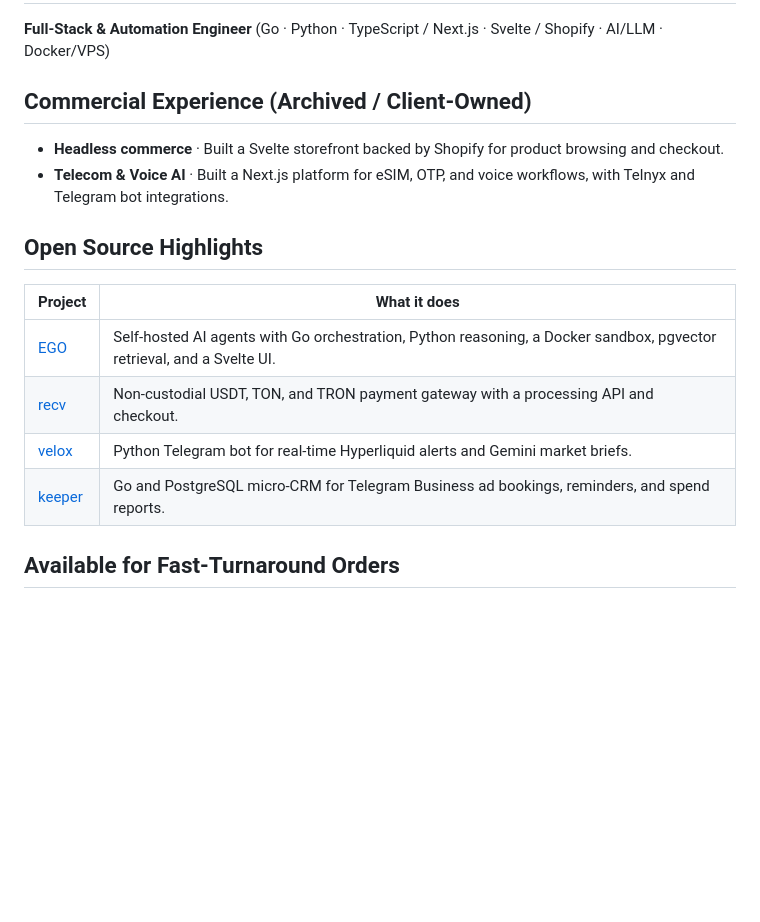
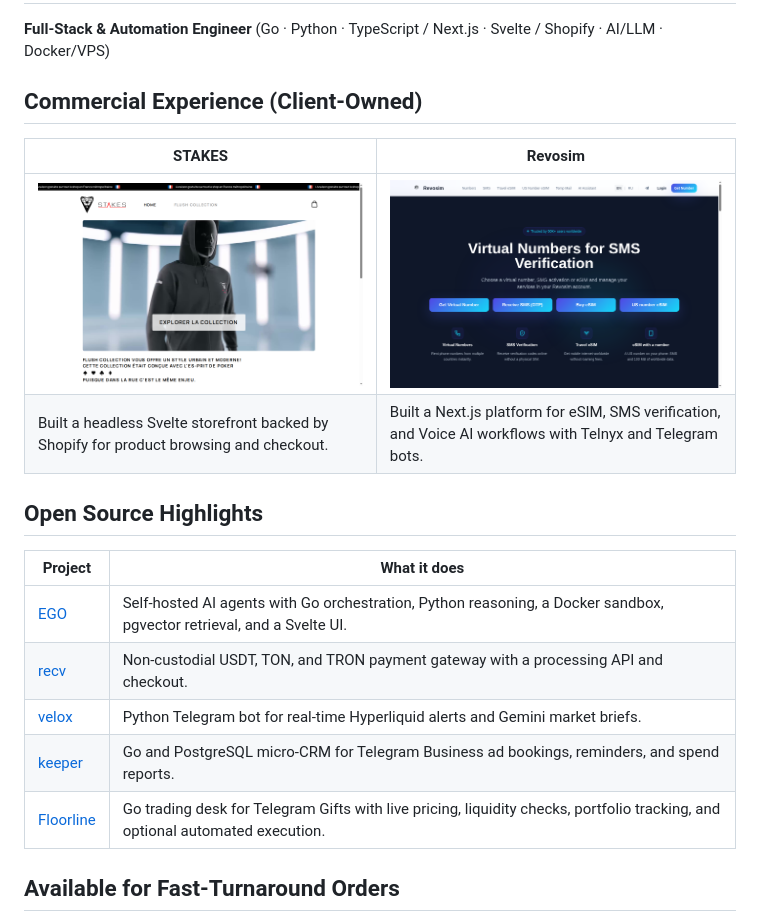
Before and after one commit to qzbxw/qzbxw, a Markdown page: README.md, the part around the change. Rendered like a GitHub page; pictures changed too: assets/revosim.png (added), assets/stylethatkills.png (added); blank space fills up the shorter version.

Commit message:
Show client work and Floorline on the profile

```diff
--- a/README.md
+++ b/README.md
@@ -2,10 +2,12 @@
 
 **Full-Stack & Automation Engineer** (Go · Python · TypeScript / Next.js · Svelte / Shopify · AI/LLM · Docker/VPS)
 
-## Commercial Experience (Archived / Client-Owned)
+## Commercial Experience (Client-Owned)
 
-- **Headless commerce** · Built a Svelte storefront backed by Shopify for product browsing and checkout.
-- **Telecom & Voice AI** · Built a Next.js platform for eSIM, OTP, and voice workflows, with Telnyx and Telegram bot integrations.
+| STAKES | Revosim |
+| --- | --- |
+| [![STAKES fashion storefront and Flush Collection](assets/stylethatkills.png)](https://www.stylethatkills.com/) | [![Revosim homepage for virtual numbers, SMS and eSIM](assets/revosim.png)](https://revosim.app/) |
+| Built a headless Svelte storefront backed by Shopify for product browsing and checkout. | Built a Next.js platform for eSIM, SMS verification, and Voice AI workflows with Telnyx and Telegram bots. |
 
 ## Open Source Highlights
 
@@ -15,6 +17,7 @@
 | [recv](https://github.com/qzbxw/recv) | Non-custodial USDT, TON, and TRON payment gateway with a processing API and checkout. |
 | [velox](https://github.com/qzbxw/velox) | Python Telegram bot for real-time Hyperliquid alerts and Gemini market briefs. |
 | [keeper](https://github.com/qzbxw/keeper) | Go and PostgreSQL micro-CRM for Telegram Business ad bookings, reminders, and spend reports. |
+| [Floorline](https://github.com/qzbxw/floorline) | Go trading desk for Telegram Gifts with live pricing, liquidity checks, portfolio tracking, and optional automated execution. |
 
 ## Available for Fast-Turnaround Orders
 
```
